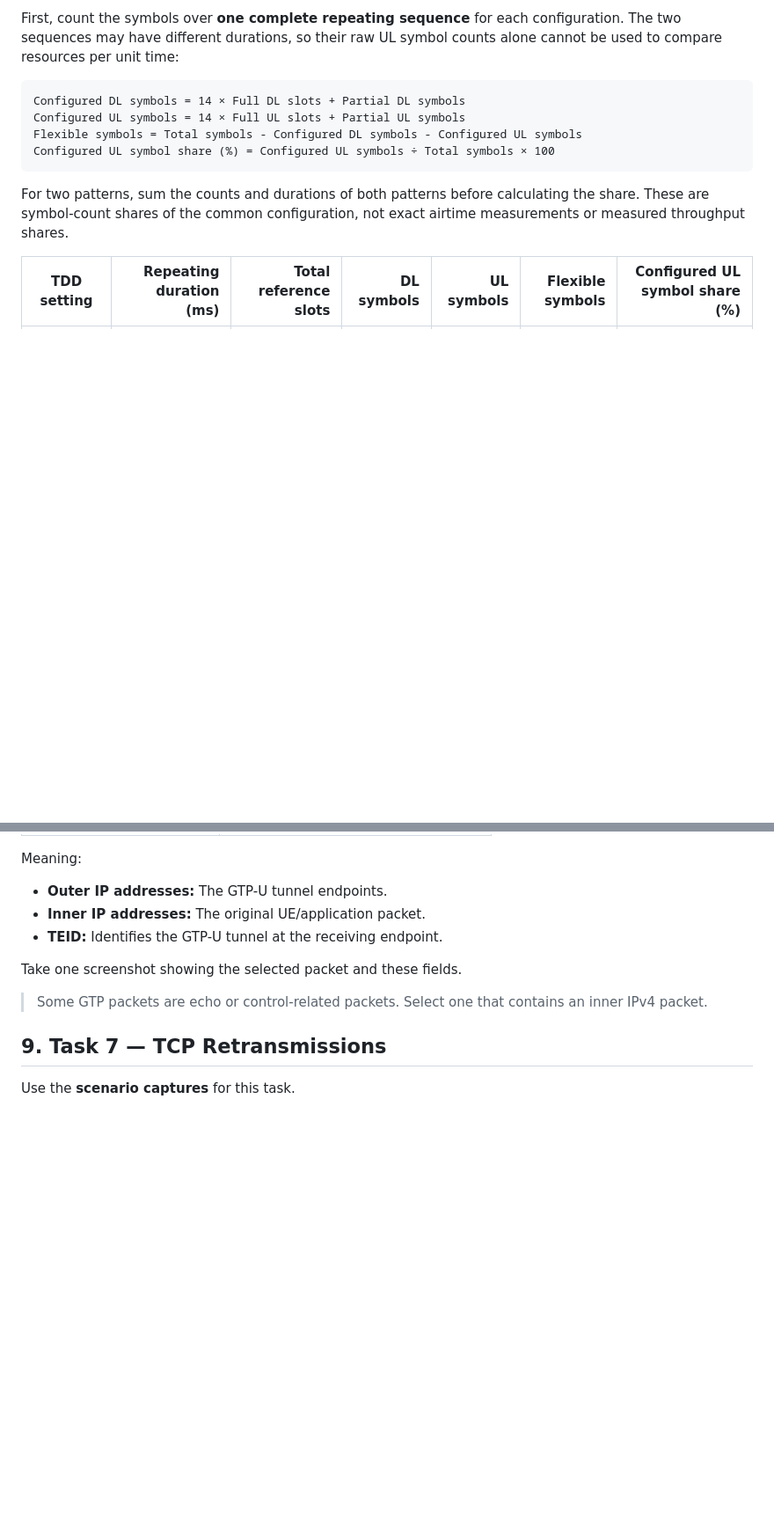
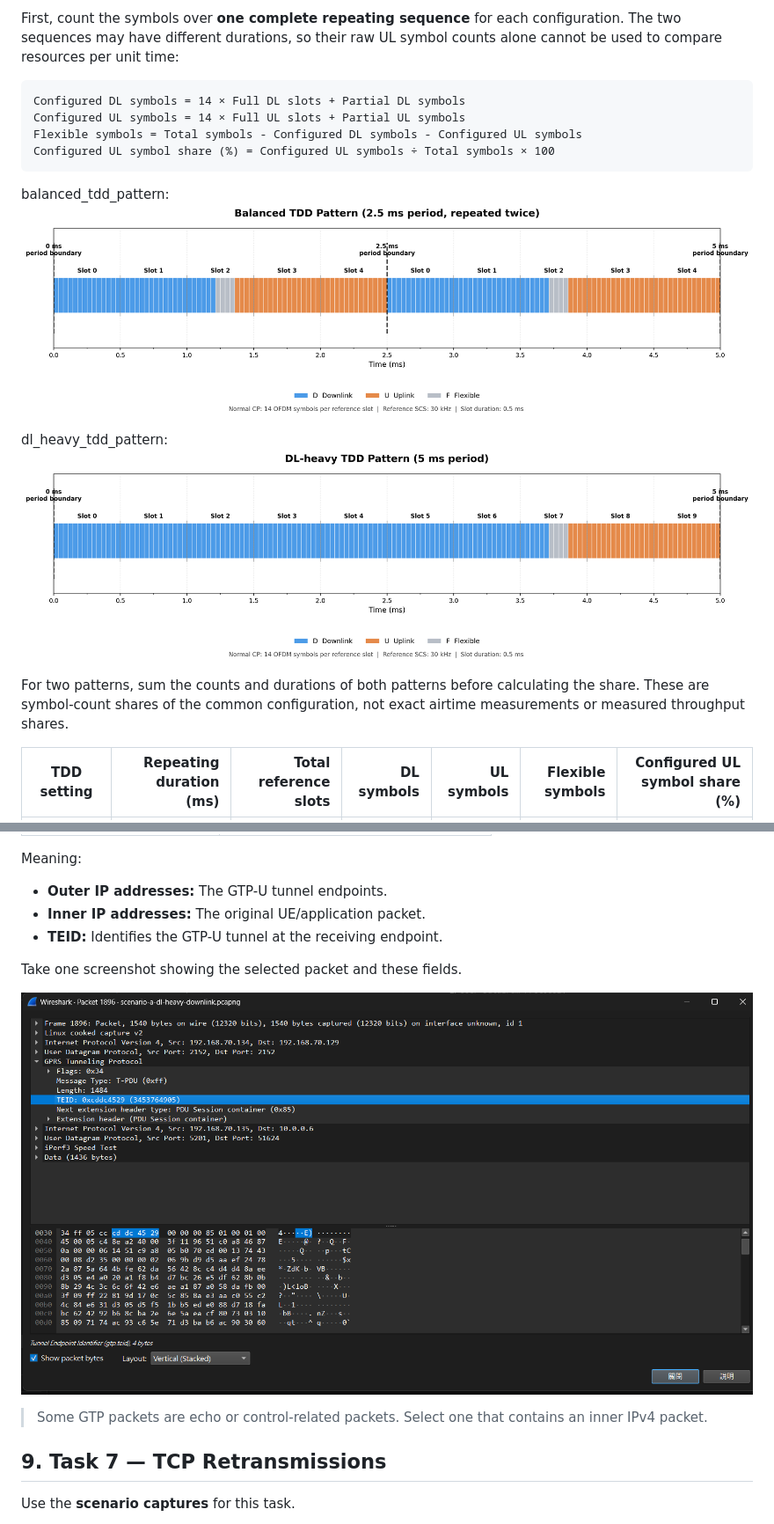
Before and after one commit to Littleyu15/WC-2026-B11202222-Kevin, a Markdown page: LAB2.md, 2 parts joined by grey strips. Shown at 88% size. Rendered like a GitHub page; pictures changed too: image/balanced_tdd_pattern.png (added), image/dl_heavy_tdd_pattern.png (added), image/image-38.png (added); blank space fills up the shorter version.

````diff
--- a/LAB2.md
+++ b/LAB2.md
@@ -266,12 +266,19 @@ If `pattern2` is present, draw `pattern1` followed by `pattern2`; the combined s
 
 First, count the symbols over **one complete repeating sequence** for each configuration. The two sequences may have different durations, so their raw UL symbol counts alone cannot be used to compare resources per unit time:
 
+
 ```text
 Configured DL symbols = 14 × Full DL slots + Partial DL symbols
 Configured UL symbols = 14 × Full UL slots + Partial UL symbols
 Flexible symbols = Total symbols - Configured DL symbols - Configured UL symbols
 Configured UL symbol share (%) = Configured UL symbols ÷ Total symbols × 100
 ```
+balanced_tdd_pattern: <br>
+![alt text](image/balanced_tdd_pattern.png)
+
+dl_heavy_tdd_pattern: <br>
+![alt text](image/dl_heavy_tdd_pattern.png)
+
 
 For two patterns, sum the counts and durations of both patterns before calculating the share. These are symbol-count shares of the common configuration, not exact airtime measurements or measured throughput shares.
 
@@ -395,6 +402,8 @@ Meaning:
 
 Take one screenshot showing the selected packet and these fields.
 
+![alt text](image/image-38.png)
+
 > Some GTP packets are echo or control-related packets. Select one that contains an inner IPv4 packet.
 
 ## 9. Task 7 — TCP Retransmissions
````
Also changed, not shown: other parts of LAB2.md (+15 -5 lines), image/image-39.png (added), image/image-40.png (added), image/image-41.png (added).
